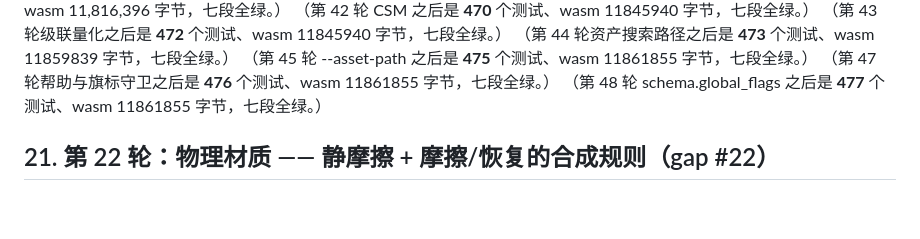
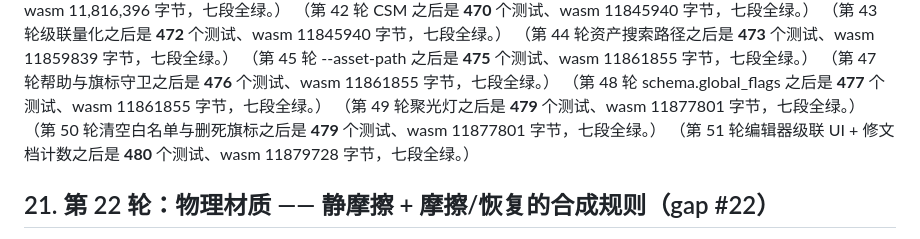
Before and after one commit to gh503/quench3d, a Markdown page: docs/overnight_report.md, the part around the change. GitHub-like rendering; blank space fills up the shorter version.

Commit message:
docs: 补记第 49-51 轮的测试/wasm 计数（第 49、50 轮的计数脚本都在锚点上提前停了，从没写上）

```diff
--- a/docs/overnight_report.md
+++ b/docs/overnight_report.md
@@ -765,6 +765,9 @@ simulate_report_includes_an_event_stream`（物体名、步号单调、sleep 只
 （第 45 轮 --asset-path 之后是 **475** 个测试、wasm 11861855 字节，七段全绿。）
 （第 47 轮帮助与旗标守卫之后是 **476** 个测试、wasm 11861855 字节，七段全绿。）
 （第 48 轮 schema.global_flags 之后是 **477** 个测试、wasm 11861855 字节，七段全绿。）
+（第 49 轮聚光灯之后是 **479** 个测试、wasm 11877801 字节，七段全绿。）
+（第 50 轮清空白名单与删死旗标之后是 **479** 个测试、wasm 11877801 字节，七段全绿。）
+（第 51 轮编辑器级联 UI + 修文档计数之后是 **480** 个测试、wasm 11879728 字节，七段全绿。）
 
 ## 21. 第 22 轮：物理材质 —— 静摩擦 + 摩擦/恢复的合成规则（gap #22）
 
```
